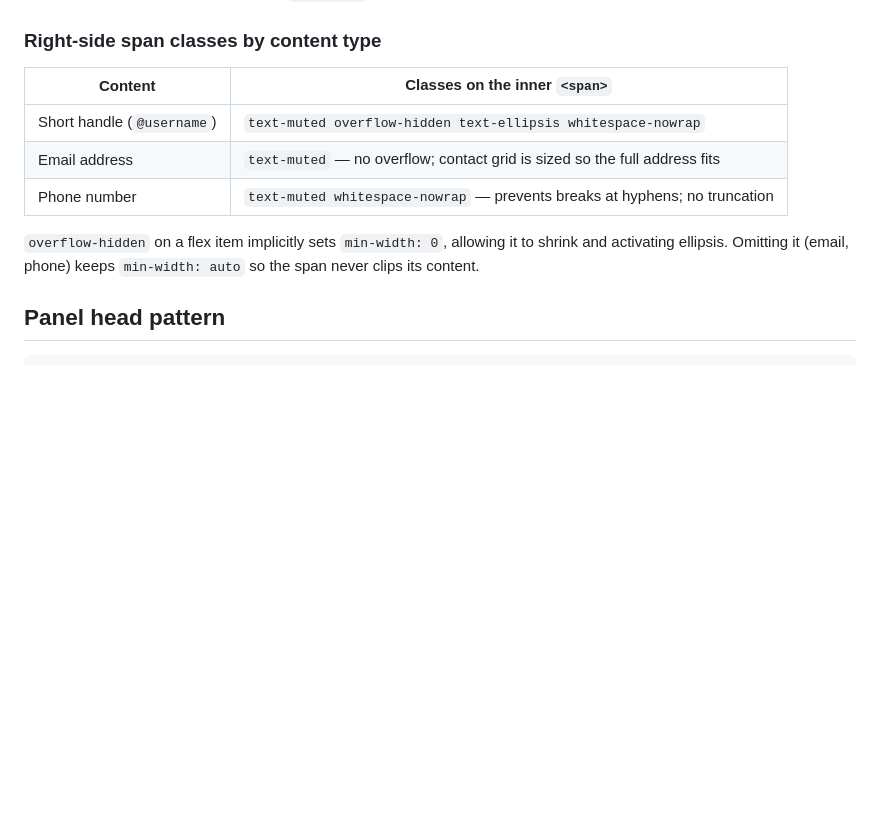
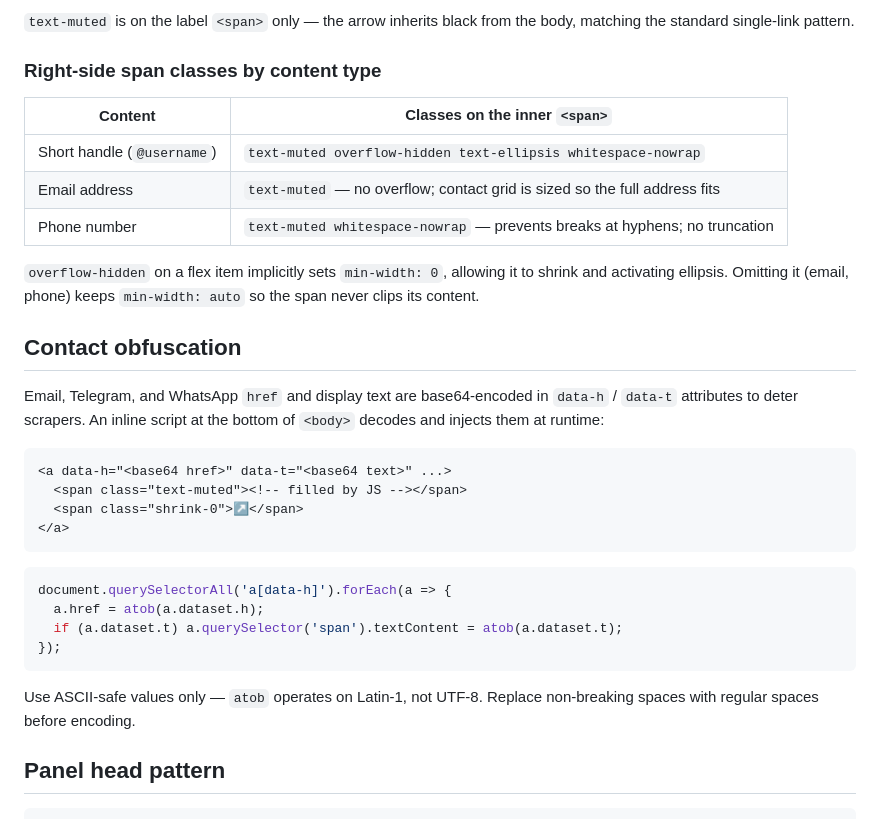
Before and after one commit to its-me/its-me.github.io, a Markdown page: CLAUDE.md, the part around one of its changes. Drawn GitHub-style; blank space fills up the shorter version.

Commit message:
Update CLAUDE.md: dual-link row variant and contact obfuscation
Co-Authored-By: Claude Sonnet 4.6 <noreply@anthropic.com>

````diff
--- a/CLAUDE.md
+++ b/CLAUDE.md
@@ -94,3 +110,5 @@ Ventures/Tinkering rows use `py-3.5` (14px) and `text-[18px]` for the name. All
+`text-muted` is on the label `<span>` only — the arrow inherits black from the body, matching the standard single-link pattern.
+
 ### Right-side span classes by content type
 
 | Content | Classes on the inner `<span>` |
@@ -101,6 +119,26 @@ Ventures/Tinkering rows use `py-3.5` (14px) and `text-[18px]` for the name. All
 
 `overflow-hidden` on a flex item implicitly sets `min-width: 0`, allowing it to shrink and activating ellipsis. Omitting it (email, phone) keeps `min-width: auto` so the span never clips its content.
 
+## Contact obfuscation
+
+Email, Telegram, and WhatsApp `href` and display text are base64-encoded in `data-h` / `data-t` attributes to deter scrapers. An inline script at the bottom of `<body>` decodes and injects them at runtime:
+
+```html
+<a data-h="<base64 href>" data-t="<base64 text>" ...>
+  <span class="text-muted"><!-- filled by JS --></span>
+  <span class="shrink-0">↗</span>
+</a>
+```
+
+```js
+document.querySelectorAll('a[data-h]').forEach(a => {
+  a.href = atob(a.dataset.h);
+  if (a.dataset.t) a.querySelector('span').textContent = atob(a.dataset.t);
+});
+```
+
+Use ASCII-safe values only — `atob` operates on Latin-1, not UTF-8. Replace non-breaking spaces with regular spaces before encoding.
+
 ## Panel head pattern
 
 ```html
````
Also changed, not shown: other parts of CLAUDE.md (+16 -0 lines).
